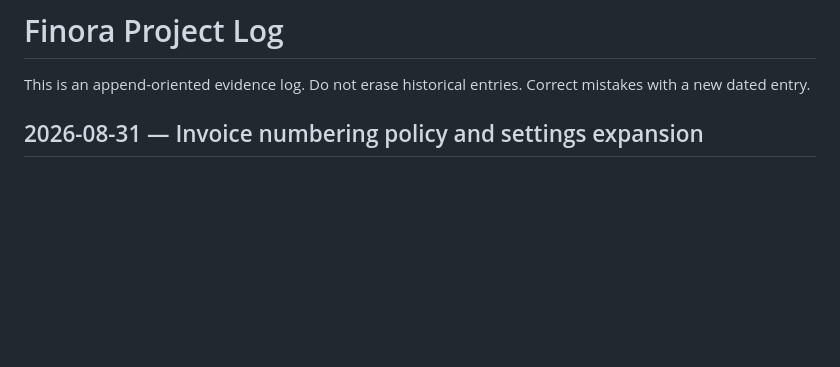
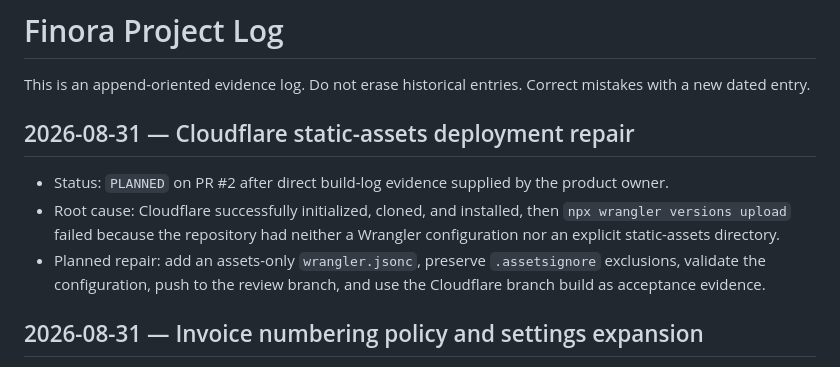
Before and after one commit to davoodmehraban89/Finora-Invoice, a Markdown page: docs/PROJECT_LOG.md, the part around the change. Drawn GitHub-style; blank space fills up the shorter version.

Commit message:
docs: plan Cloudflare deployment repair

```diff
--- a/docs/PROJECT_LOG.md
+++ b/docs/PROJECT_LOG.md
@@ -1,6 +1,12 @@
 # Finora Project Log
 
 This is an append-oriented evidence log. Do not erase historical entries. Correct mistakes with a new dated entry.
+
+## 2026-08-31 — Cloudflare static-assets deployment repair
+
+- Status: `PLANNED` on PR #2 after direct build-log evidence supplied by the product owner.
+- Root cause: Cloudflare successfully initialized, cloned, and installed, then `npx wrangler versions upload` failed because the repository had neither a Wrangler configuration nor an explicit static-assets directory.
+- Planned repair: add an assets-only `wrangler.jsonc`, preserve `.assetsignore` exclusions, validate the configuration, push to the review branch, and use the Cloudflare branch build as acceptance evidence.
 
 ## 2026-08-31 — Invoice numbering policy and settings expansion
 
```
